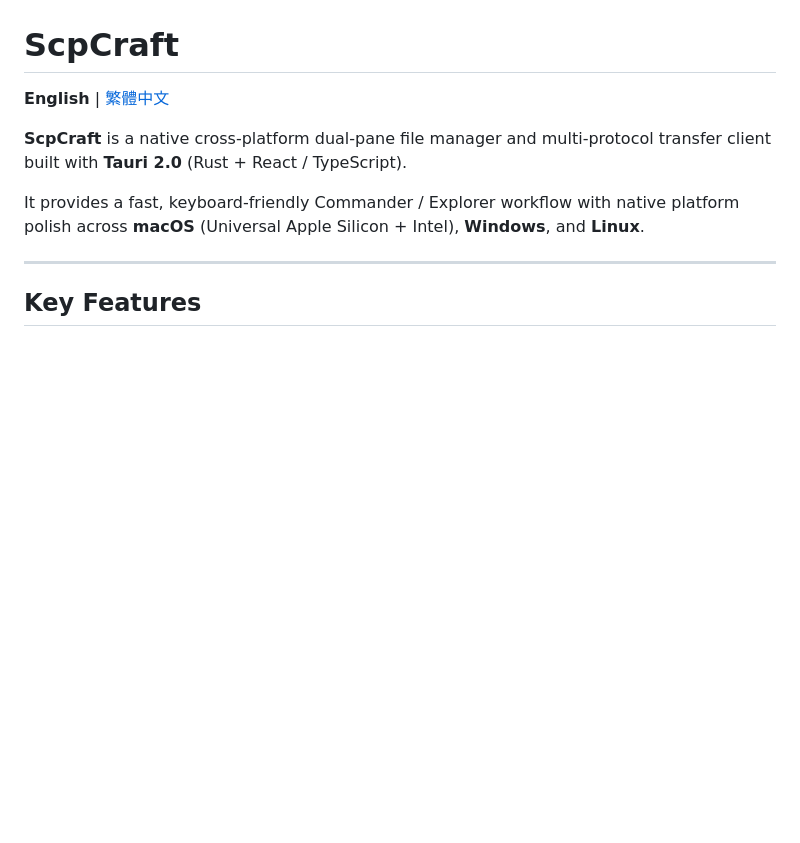
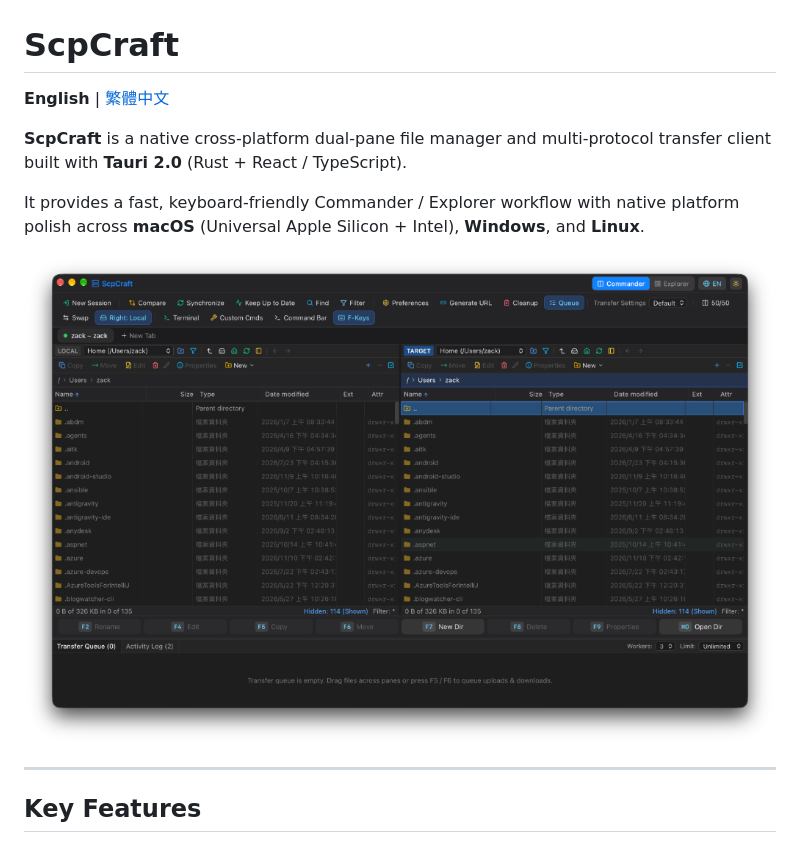
Before and after one commit to zack709/ScpCraft, a Markdown page: README.md, the part around the change. Drawn GitHub-style; pictures changed too: docs/screenshots/scpcraft-commander.png (added); blank space fills up the shorter version.

```diff
--- a/README.md
+++ b/README.md
@@ -5,6 +5,8 @@
 **ScpCraft** is a native cross-platform dual-pane file manager and multi-protocol transfer client built with **Tauri 2.0** (Rust + React / TypeScript).
 
 It provides a fast, keyboard-friendly Commander / Explorer workflow with native platform polish across **macOS** (Universal Apple Silicon + Intel), **Windows**, and **Linux**.
+
+![ScpCraft Dual-Pane Commander](docs/screenshots/scpcraft-commander.png)
 
 ---
 
```
Also changed, not shown: README_zhTW.md (+2 -0 lines), docs/screenshots/scpcraft-commander-zhTW.png (added).
